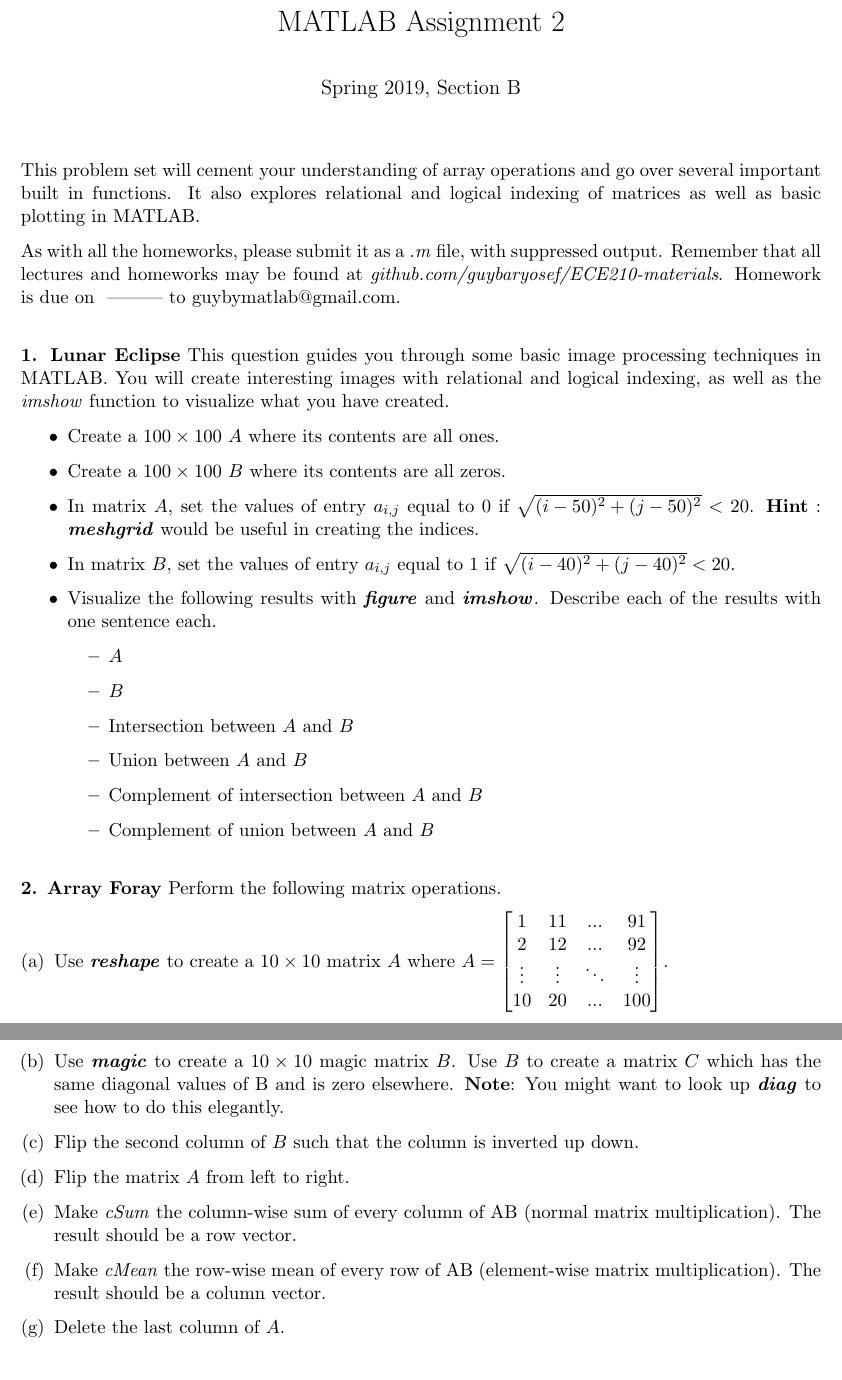
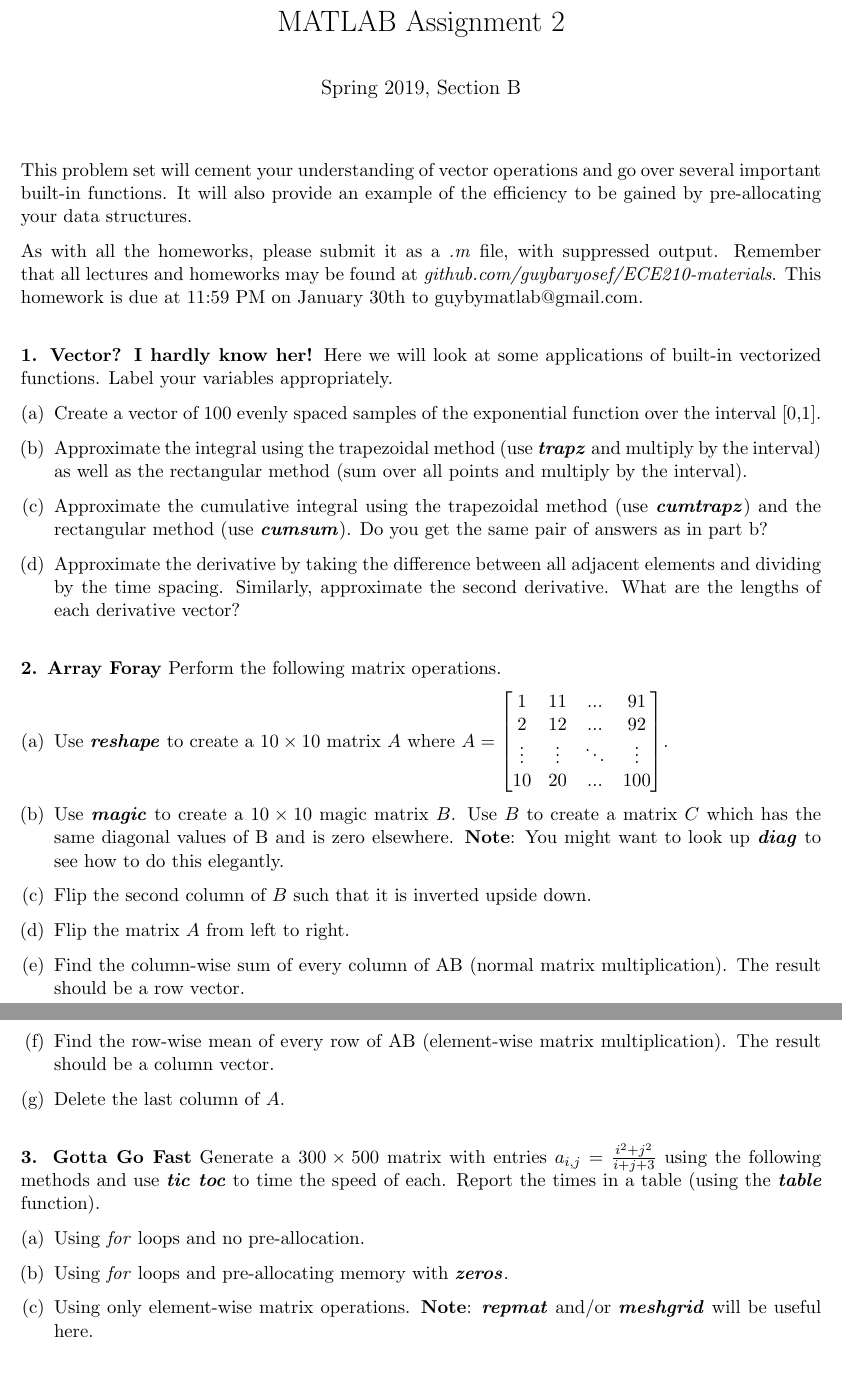
Before and after one commit to guybaryosef/ECE210-materials, a LaTeX problem sheet (homeworks/hw2/hw2.tex): two parts of pages 1 and 2 of 2, joined at a grey line, cut so that both start at the same text. Compiled offline with pdfLaTeX.

Commit message:
week 2 ready

```diff
--- a/homeworks/hw2/hw2.tex
+++ b/homeworks/hw2/hw2.tex
@@ -13,7 +13,7 @@
 \def\Session{Spring 2019}
 \def\Section{B}
 \def\MyEmail{guybymatlab@gmail.com}
-\def\DateOfSubmission{ --------- }
+\def\DateOfSubmission{January 30th }
 
 \title{MATLAB Assignment \Homework}
 \author{\Session, Section \Section}
@@ -30,46 +30,41 @@
 
 \begin{document}
 \maketitle
-This problem set will cement your understanding of array operations and go over
-several important built in functions.
-It also explores relational and logical indexing of matrices as well as basic plotting in MATLAB.
+This problem set will cement your understanding of vector operations and
+go over several important built-in functions.
+It will also provide an example of the efficiency to be gained by pre-allocating
+your data structures.
 
 As with all the homeworks, please submit it as a \textit{.m} file,
 with suppressed output.
 Remember that all lectures and homeworks may be found at
 \textit{github.com/guybaryosef/ECE210-materials}.
-Homework is due on \DateOfSubmission to \MyEmail.
+This homework is due at 11:59 PM on \DateOfSubmission to \MyEmail.
 
 \noindent
 \newline
-\textbf{1. Lunar Eclipse}
-This question guides you through some basic image processing techniques in MATLAB.
-You will create interesting images with relational and logical indexing,
-as well as the \emph{imshow} function to visualize what you have created.
+\textbf{1. Vector? I hardly know her!}
+Here we will look at some applications of built-in vectorized functions.
+Label your variables appropriately.
+\begin{qparts}
+    \item Create a vector of 100 evenly spaced samples of
+    the exponential function over the interval [0,1].
 
-\begin{itemize}
-    \item Create a $100 \times 100$ $A$ where its contents are all ones.
+    \item Approximate the integral using the trapezoidal method
+    (use \textbf{\textit{trapz}} and multiply by the interval)
+    as well as the rectangular method (sum over all points and multiply by the interval).
 
-    \item Create a $100 \times 100$ $B$ where its contents are all zeros.
+    \item Approximate the cumulative integral using the trapezoidal method
+    (use \textbf{\textit{cumtrapz}}) and the rectangular method
+    (use \textbf{\textit{cumsum}}).
+    Do you get the same pair of answers as in part b?
 
-    \item In matrix $A$, set the values of entry $a_{i,j}$ equal to 0 if $\sqrt{(i-50)^2 + (j-50)^2} < 20$.
-    \textbf{Hint} : \textbf{\textit{meshgrid}} would be useful in creating the indices.
+    \item Approximate the derivative by taking the difference between
+    all adjacent elements and dividing by the time spacing.
+    Similarly, approximate the second derivative.
+    What are the lengths of each derivative vector?
 
-    \item In matrix $B$, set the values of entry $a_{i,j}$ equal to 1 if $\sqrt{(i-40)^2 + (j-40)^2} < 20$.
-
-    \item Visualize the following results with \textbf{\textit{figure}} and \textbf{\textit{imshow}}.
-    Describe each of the results with one sentence each.
-
-        \begin{itemize}
-        \item $A$
-        \item $B$
-        \item Intersection between $A$ and $B$
-        \item Union between $A$ and $B$
-        \item Complement of intersection between $A$ and $B$
-        \item Complement of union between $A$ and $B$
-        \end{itemize}
-\end{itemize}
-
+\end{qparts}
 
 \noindent
 \newline
@@ -82,18 +77,33 @@ as well as the \emph{imshow} function to visualize what you have created.
     Use $B$ to create a matrix $C$ which has the same diagonal values of B and is zero elsewhere.
     \textbf{Note}: You might want to look up \textbf{\textit{diag}} to see how to do this elegantly.
 
-    \item Flip the second column of $B$ such that the column is inverted up down.
+    \item Flip the second column of $B$ such that it is inverted upside down.
 
     \item Flip the matrix $A$ from left to right.
 
-    \item Make \textit{cSum} the column-wise sum of every column of AB (normal matrix multiplication).
+    \item Find the column-wise sum of every column of AB (normal matrix multiplication).
     The result should be a row vector.
 
-    \item Make \textit{cMean} the row-wise mean of every row of AB (element-wise matrix multiplication).
+    \item Find the row-wise mean of every row of AB (element-wise matrix multiplication).
     The result should be a column vector.
 
     \item Delete the last column of $A$.
 \end{qparts}
 
+\noindent
+\newline
+\textbf{3. Gotta Go Fast}
+Generate a $300 \times 500$ matrix with entries $a_{i,j} = \frac{i^2+j^2}{i+j+3} $
+using the following methods and use \textbf{\textit{tic toc}} to time the speed of each.
+Report the times in a table (using the \textbf{\textit{table}} function).
+
+\begin{qparts}
+    \item Using \textit{for} loops and no pre-allocation.
+
+    \item Using \textit{for} loops and pre-allocating memory with \textbf{\textit{zeros}}.
+
+    \item Using only element-wise matrix operations.
+    \textbf{Note}: \textbf{\textit{repmat}} and/or \textbf{\textit{meshgrid}} will be useful here.
+\end{qparts}
 
 \end{document}
```
Also changed, not shown: homeworks/hw2/hw2.pdf, 1 other file.
